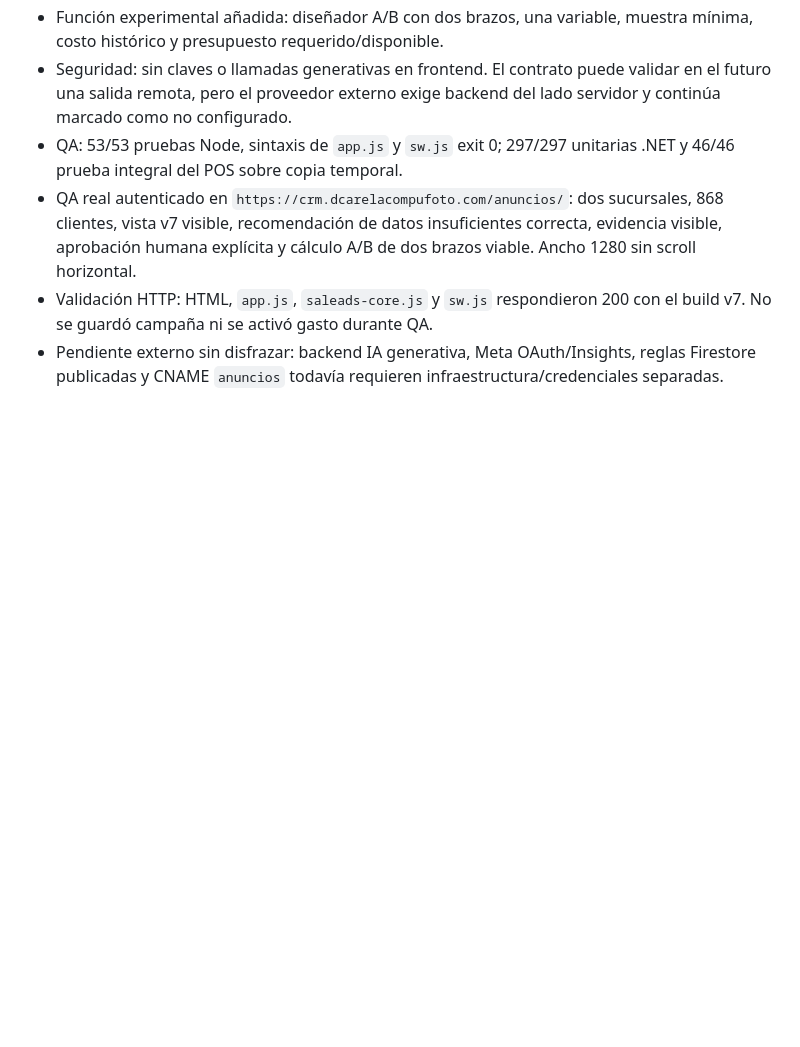
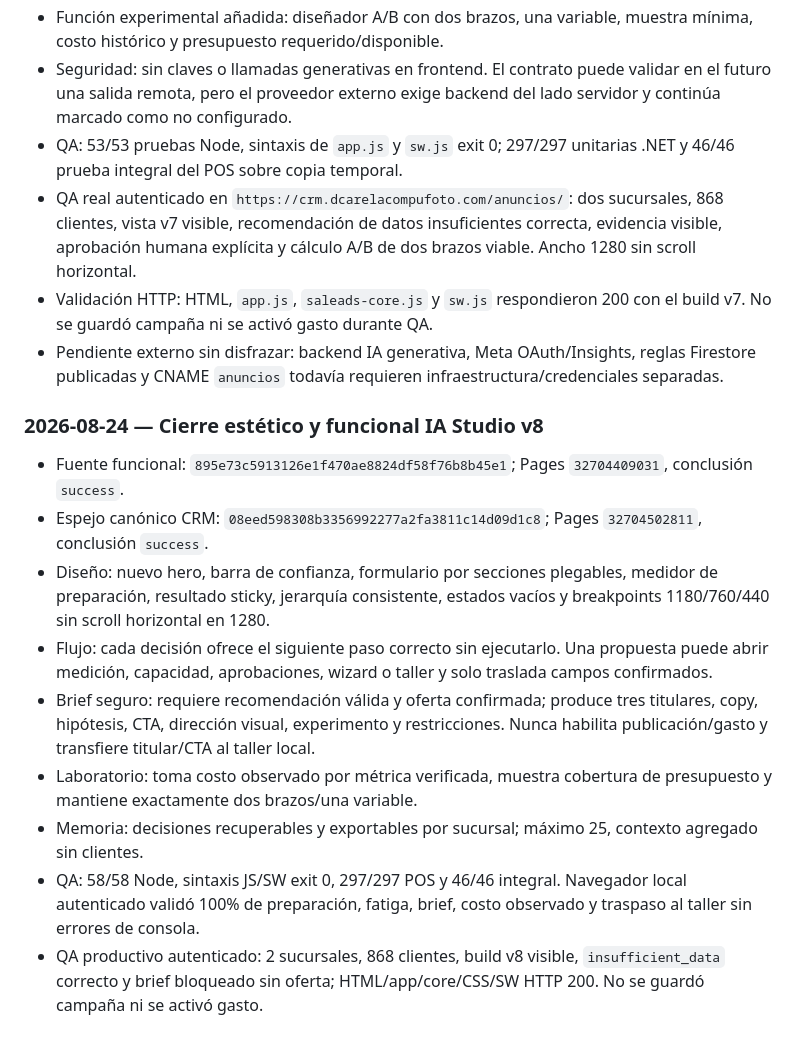
Before and after one commit to erickcarela58-star/dcarela-anuncios-panel, a Markdown page: CONTINUIDAD.md, the part around the change. Drawn GitHub-style; blank space fills up the shorter version.

```diff
--- a/CONTINUIDAD.md
+++ b/CONTINUIDAD.md
@@ -130,3 +130,29 @@
 - Pendiente externo sin disfrazar: backend IA generativa, Meta OAuth/Insights,
   reglas Firestore publicadas y CNAME `anuncios` todavía requieren
   infraestructura/credenciales separadas.
+
+### 2026-08-24 — Cierre estético y funcional IA Studio v8
+
+- Fuente funcional: `895e73c5913126e1f470ae8824df58f76b8b45e1`; Pages
+  `32704409031`, conclusión `success`.
+- Espejo canónico CRM: `08eed598308b3356992277a2fa3811c14d09d1c8`;
+  Pages `32704502811`, conclusión `success`.
+- Diseño: nuevo hero, barra de confianza, formulario por secciones plegables,
+  medidor de preparación, resultado sticky, jerarquía consistente, estados
+  vacíos y breakpoints 1180/760/440 sin scroll horizontal en 1280.
+- Flujo: cada decisión ofrece el siguiente paso correcto sin ejecutarlo. Una
+  propuesta puede abrir medición, capacidad, aprobaciones, wizard o taller y
+  solo traslada campos confirmados.
+- Brief seguro: requiere recomendación válida y oferta confirmada; produce tres
+  titulares, copy, hipótesis, CTA, dirección visual, experimento y restricciones.
+  Nunca habilita publicación/gasto y transfiere titular/CTA al taller local.
+- Laboratorio: toma costo observado por métrica verificada, muestra cobertura
+  de presupuesto y mantiene exactamente dos brazos/una variable.
+- Memoria: decisiones recuperables y exportables por sucursal; máximo 25,
+  contexto agregado sin clientes.
+- QA: 58/58 Node, sintaxis JS/SW exit 0, 297/297 POS y 46/46 integral. Navegador
+  local autenticado validó 100% de preparación, fatiga, brief, costo observado
+  y traspaso al taller sin errores de consola.
+- QA productivo autenticado: 2 sucursales, 868 clientes, build v8 visible,
+  `insufficient_data` correcto y brief bloqueado sin oferta; HTML/app/core/CSS/SW
+  HTTP 200. No se guardó campaña ni se activó gasto.
```
Also changed, not shown: ESTADO_REAL_PAGINA_ANUNCIOS_DCARELA_20260823.md (+31 -6 lines), README.md (+7 -2 lines).
